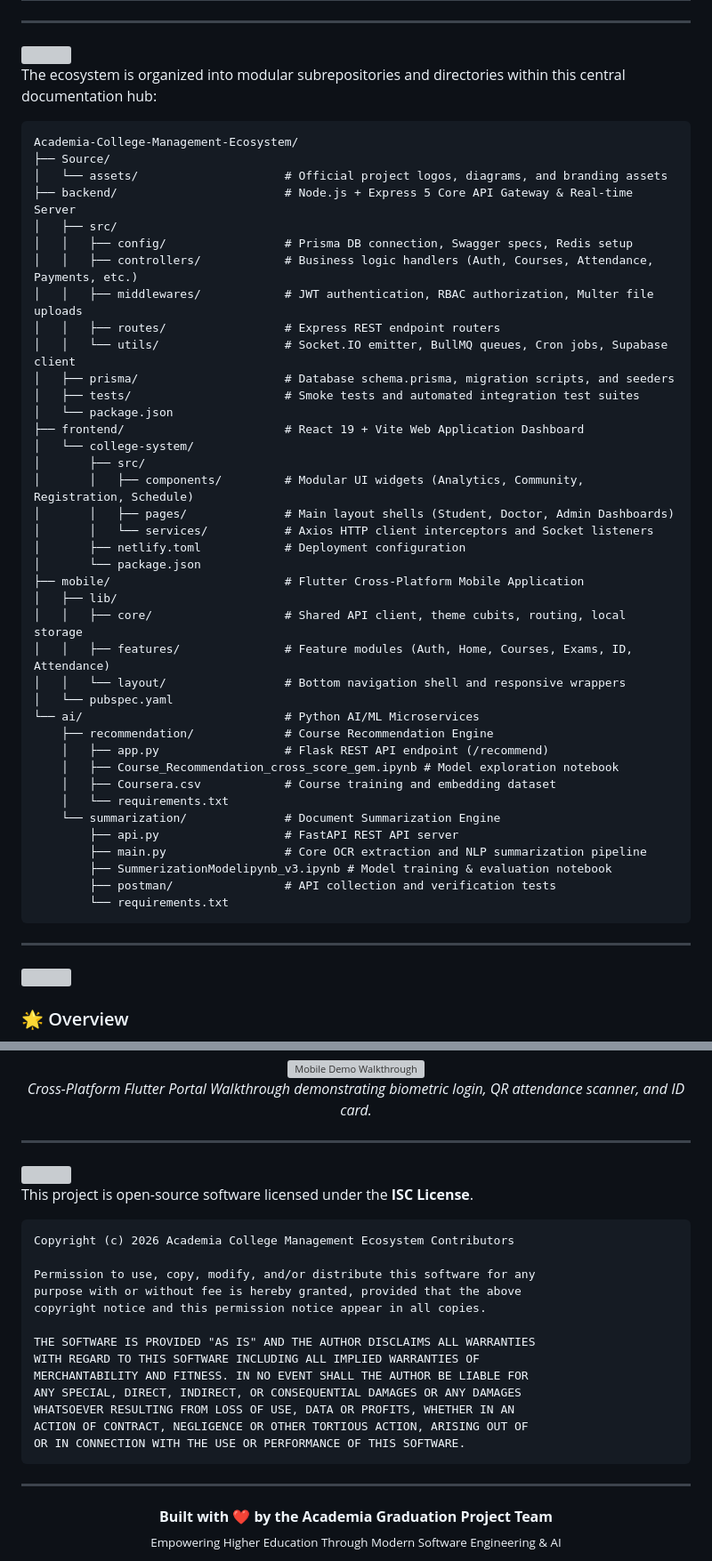
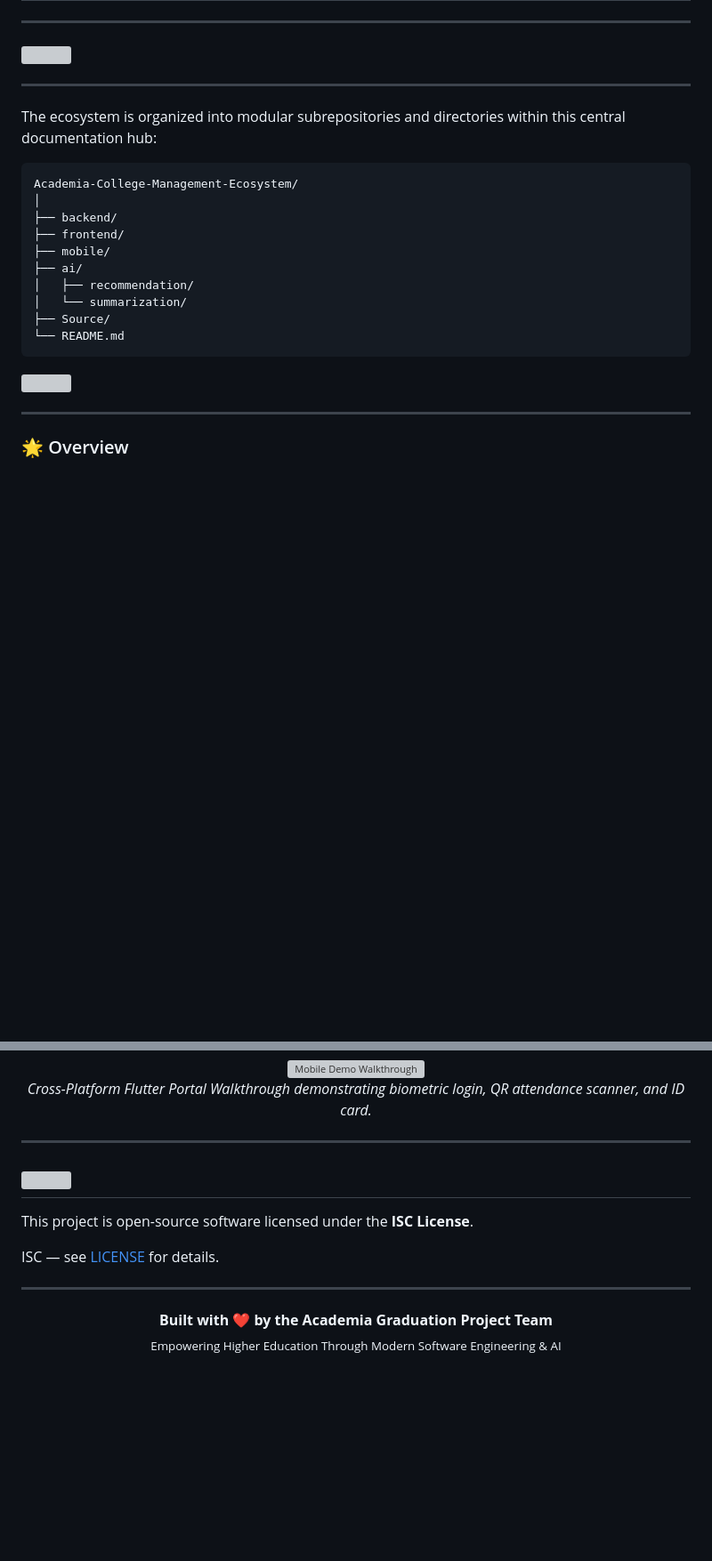
Before and after one commit to MuhammedMahmoud0/Academia-College-Management-Ecosystem, a Markdown page: README.md, 2 parts joined by grey strips. Shown at 89% size. Rendered like a GitHub page; folded sections open; blank space fills up the shorter version; grey boxes are pictures that could not be loaded.

Commit message:
Update README.md to enhance project overview and structure

````diff
--- a/README.md
+++ b/README.md
@@ -205,55 +211,28 @@ graph TD
 
 <img src="https://readme-typing-svg.herokuapp.com?font=Lexend+Giga&size=25&pause=1000&color=CCA9DD&vCenter=true&width=600&height=25&lines=REPOSITORY+STRUCTURE" width="550"/>
 
+---
+
 The ecosystem is organized into modular subrepositories and directories within this central documentation hub:
 
 ```text
 Academia-College-Management-Ecosystem/
+│
+├── backend/
+├── frontend/
+├── mobile/
+├── ai/
+│   ├── recommendation/
+│   └── summarization/
 ├── Source/
-│   └── assets/                     # Official project logos, diagrams, and branding assets
-├── backend/                        # Node.js + Express 5 Core API Gateway & Real-time Server
-│   ├── src/
-│   │   ├── config/                 # Prisma DB connection, Swagger specs, Redis setup
-│   │   ├── controllers/            # Business logic handlers (Auth, Courses, Attendance, Payments, etc.)
-│   │   ├── middlewares/            # JWT authentication, RBAC authorization, Multer file uploads
-│   │   ├── routes/                 # Express REST endpoint routers
-│   │   └── utils/                  # Socket.IO emitter, BullMQ queues, Cron jobs, Supabase client
-│   ├── prisma/                     # Database schema.prisma, migration scripts, and seeders
-│   ├── tests/                      # Smoke tests and automated integration test suites
-│   └── package.json
-├── frontend/                       # React 19 + Vite Web Application Dashboard
-│   └── college-system/
-│       ├── src/
-│       │   ├── components/         # Modular UI widgets (Analytics, Community, Registration, Schedule)
-│       │   ├── pages/              # Main layout shells (Student, Doctor, Admin Dashboards)
-│       │   └── services/           # Axios HTTP client interceptors and Socket listeners
-│       ├── netlify.toml            # Deployment configuration
-│       └── package.json
-├── mobile/                         # Flutter Cross-Platform Mobile Application
-│   ├── lib/
-│   │   ├── core/                   # Shared API client, theme cubits, routing, local storage
-│   │   ├── features/               # Feature modules (Auth, Home, Courses, Exams, ID, Attendance)
-│   │   └── layout/                 # Bottom navigation shell and responsive wrappers
-│   └── pubspec.yaml
-└── ai/                             # Python AI/ML Microservices
-    ├── recommendation/             # Course Recommendation Engine
-    │   ├── app.py                  # Flask REST API endpoint (/recommend)
-    │   ├── Course_Recommendation_cross_score_gem.ipynb # Model exploration notebook
-    │   ├── Coursera.csv            # Course training and embedding dataset
-    │   └── requirements.txt
-    └── summarization/              # Document Summarization Engine
-        ├── api.py                  # FastAPI REST API server
-        ├── main.py                 # Core OCR extraction and NLP summarization pipeline
-        ├── SummerizationModelipynb_v3.ipynb # Model training & evaluation notebook
-        ├── postman/                # API collection and verification tests
-        └── requirements.txt
+└── README.md
 ```
-
----
 
 <a id="frontend"></a>
 
 <img src="https://readme-typing-svg.herokuapp.com?font=Lexend+Giga&size=25&pause=1000&color=CCA9DD&vCenter=true&width=435&height=25&lines=FRONTEND" width="450"/>
+
+---
 
 ### 🌟 Overview
 
@@ -693,25 +656,11 @@ Below are placeholders reserved for GitHub-hosted demonstration walkthroughs sho
 
 <a id="license"></a>
 
-<img src="https://readme-typing-svg.herokuapp.com?font=Lexend+Giga&size=25&pause=1000&color=CCA9DD&vCenter=true&width=435&height=25&lines=LICENSE" width="450"/>
+## <img src="https://readme-typing-svg.herokuapp.com?font=Lexend+Giga&size=25&pause=1000&color=CCA9DD&vCenter=true&width=435&height=25&lines=LICENSE" width="450"/>
 
 This project is open-source software licensed under the **ISC License**.
 
-```text
-Copyright (c) 2026 Academia College Management Ecosystem Contributors
-
-Permission to use, copy, modify, and/or distribute this software for any
-purpose with or without fee is hereby granted, provided that the above
-copyright notice and this permission notice appear in all copies.
-
-THE SOFTWARE IS PROVIDED "AS IS" AND THE AUTHOR DISCLAIMS ALL WARRANTIES
-WITH REGARD TO THIS SOFTWARE INCLUDING ALL IMPLIED WARRANTIES OF
-MERCHANTABILITY AND FITNESS. IN NO EVENT SHALL THE AUTHOR BE LIABLE FOR
-ANY SPECIAL, DIRECT, INDIRECT, OR CONSEQUENTIAL DAMAGES OR ANY DAMAGES
-WHATSOEVER RESULTING FROM LOSS OF USE, DATA OR PROFITS, WHETHER IN AN
-ACTION OF CONTRACT, NEGLIGENCE OR OTHER TORTIOUS ACTION, ARISING OUT OF
-OR IN CONNECTION WITH THE USE OR PERFORMANCE OF THIS SOFTWARE.
-```
+ISC — see [LICENSE](LICENSE) for details.
 
 ---
 
````
Also changed, not shown: other parts of README.md (+56 -66 lines).
